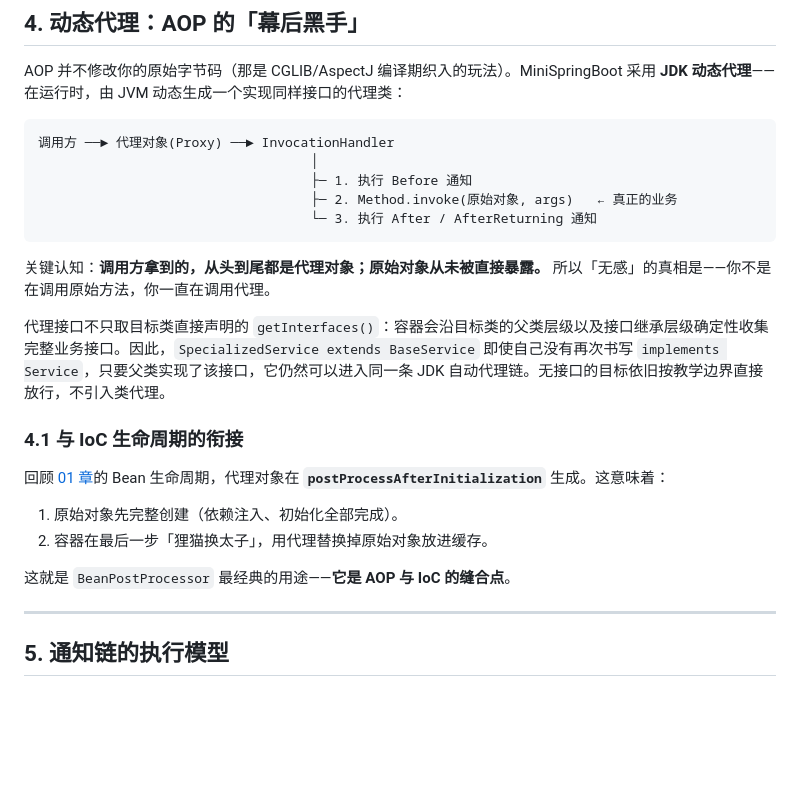
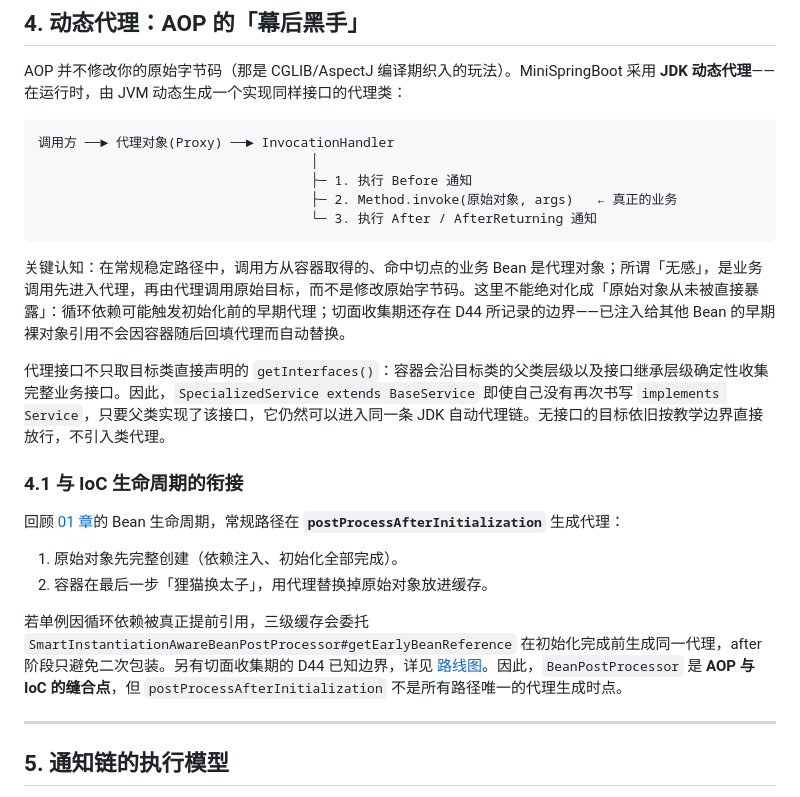
Before and after one commit to NoctilumeDev/MiniSpringBoot, a Markdown page: docs/02-aop.md, the part around the change. Drawn GitHub-style; blank space fills up the shorter version.

Commit message:
docs: align AOP lifecycle boundaries

````diff
--- a/docs/02-aop.md
+++ b/docs/02-aop.md
@@ -75,18 +75,18 @@ AOP 并不修改你的原始字节码（那是 CGLIB/AspectJ 编译期织入的
                                    └─ 3. 执行 After / AfterReturning 通知
 ```
 
-关键认知：**调用方拿到的，从头到尾都是代理对象；原始对象从未被直接暴露。** 所以「无感」的真相是——你不是在调用原始方法，你一直在调用代理。
+关键认知：在常规稳定路径中，调用方从容器取得的、命中切点的业务 Bean 是代理对象；所谓「无感」，是业务调用先进入代理，再由代理调用原始目标，而不是修改原始字节码。这里不能绝对化成「原始对象从未被直接暴露」：循环依赖可能触发初始化前的早期代理；切面收集期还存在 D44 所记录的边界——已注入给其他 Bean 的早期裸对象引用不会因容器随后回填代理而自动替换。
 
 代理接口不只取目标类直接声明的 `getInterfaces()`：容器会沿目标类的父类层级以及接口继承层级确定性收集完整业务接口。因此，`SpecializedService extends BaseService` 即使自己没有再次书写 `implements Service`，只要父类实现了该接口，它仍然可以进入同一条 JDK 自动代理链。无接口的目标依旧按教学边界直接放行，不引入类代理。
 
 ### 4.1 与 IoC 生命周期的衔接
 
-回顾 [01 章](01-ioc-container.md)的 Bean 生命周期，代理对象在 **`postProcessAfterInitialization`** 生成。这意味着：
+回顾 [01 章](01-ioc-container.md)的 Bean 生命周期，常规路径在 **`postProcessAfterInitialization`** 生成代理：
 
 1. 原始对象先完整创建（依赖注入、初始化全部完成）。
 2. 容器在最后一步「狸猫换太子」，用代理替换掉原始对象放进缓存。
 
-这就是 `BeanPostProcessor` 最经典的用途——**它是 AOP 与 IoC 的缝合点**。
+若单例因循环依赖被真正提前引用，三级缓存会委托 `SmartInstantiationAwareBeanPostProcessor#getEarlyBeanReference` 在初始化完成前生成同一代理，after 阶段只避免二次包装。另有切面收集期的 D44 已知边界，详见 [路线图](06-roadmap.md)。因此，`BeanPostProcessor` 是 **AOP 与 IoC 的缝合点**，但 `postProcessAfterInitialization` 不是所有路径唯一的代理生成时点。
 
 ---
 
````
Also changed, not shown: docs/06-roadmap.md (+1 -1 lines).
